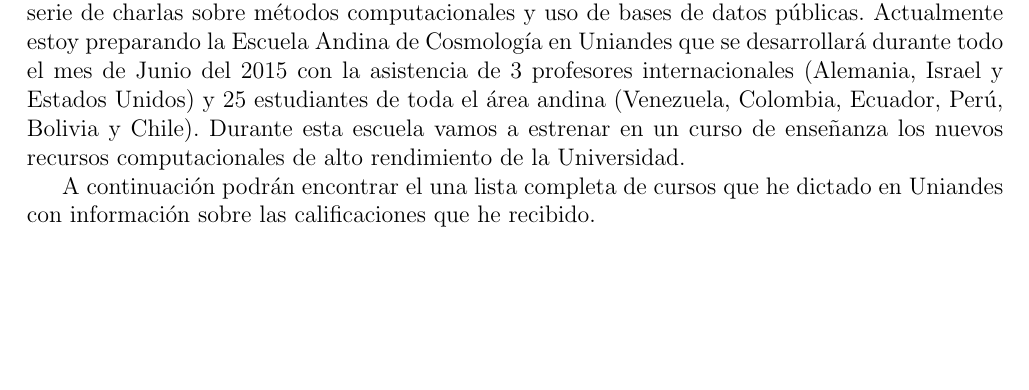
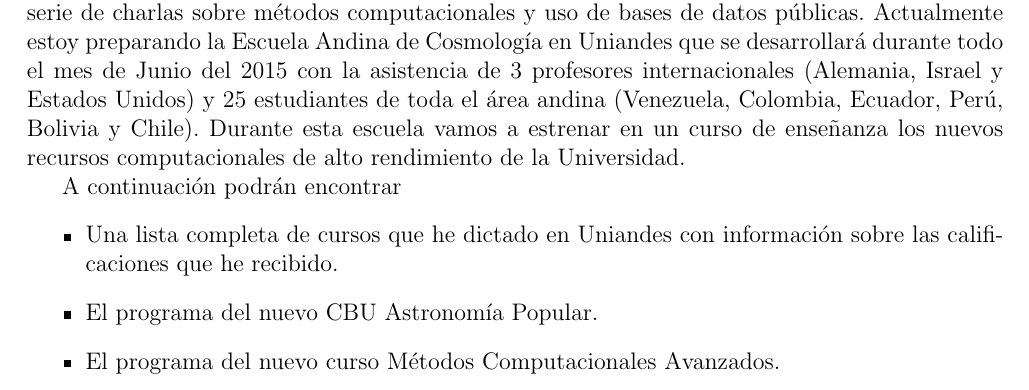
Before and after one commit to forero/Ordenamiento2015, a LaTeX document (teaching.tex): part of page 2 of 2, cut so that both start at the same text, the shorter picture padded with empty space. Compiled offline with pdfLaTeX.

Commit message:
primera version limpia de teaching

```diff
--- a/teaching.tex
+++ b/teaching.tex
@@ -92,9 +92,13 @@ ense\~nanza los nuevos recursos computacionales de alto rendimiento de
 la Universidad.
 
 
-A continuaci\'on podr\'an encontrar el una lista completa de cursos
-que he dictado en Uniandes con informaci\'on sobre las calificaciones
-que he recibido.
+A continuaci\'on podr\'an encontrar
+\begin{itemize}
+\item Una lista completa de cursos que he dictado en Uniandes con
+  informaci\'on sobre las calificaciones que he recibido.
+\item El programa del nuevo CBU Astronom\'ia Popular.
+\item El programa del nuevo curso M\'etodos Computacionales Avanzados.
+\end{itemize}
 
 
 \end{document}
```
